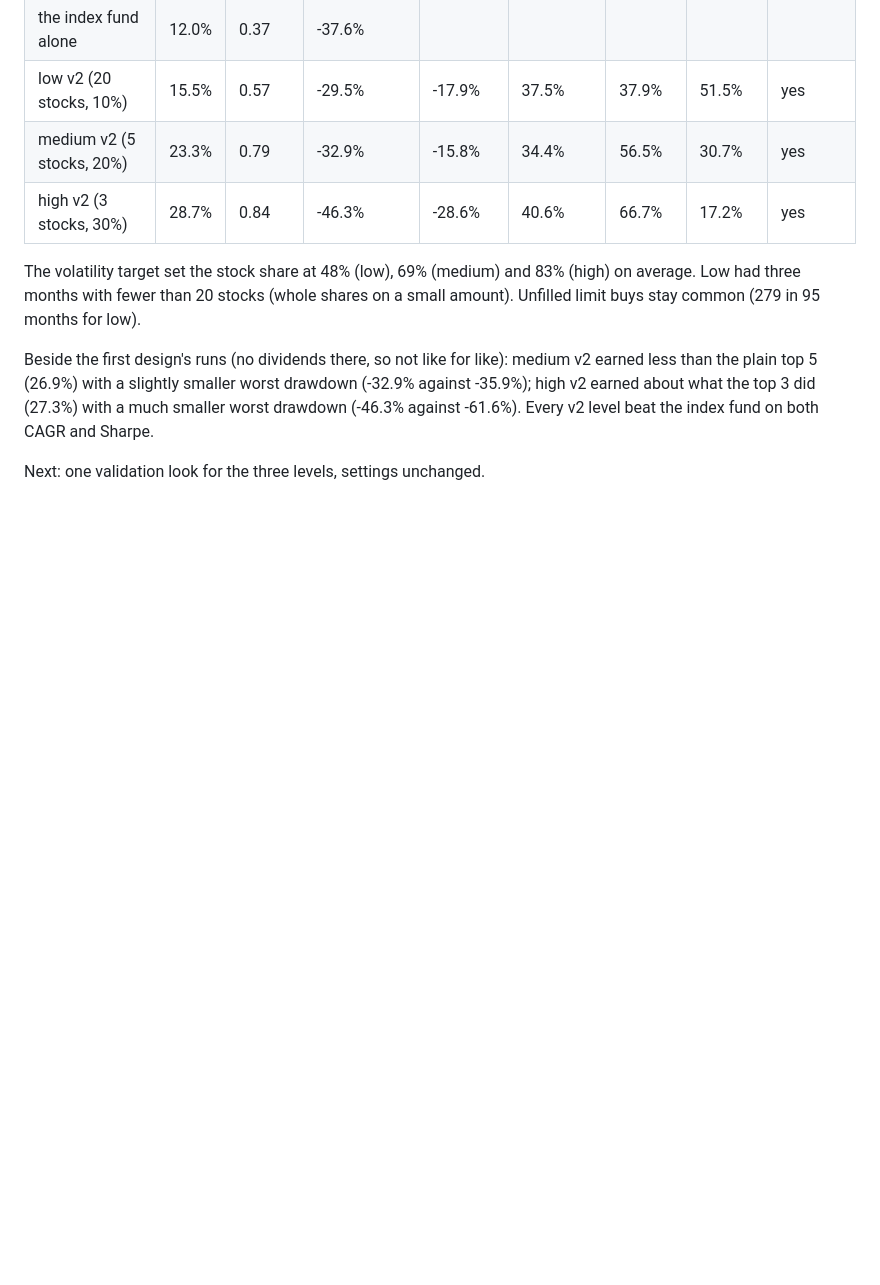
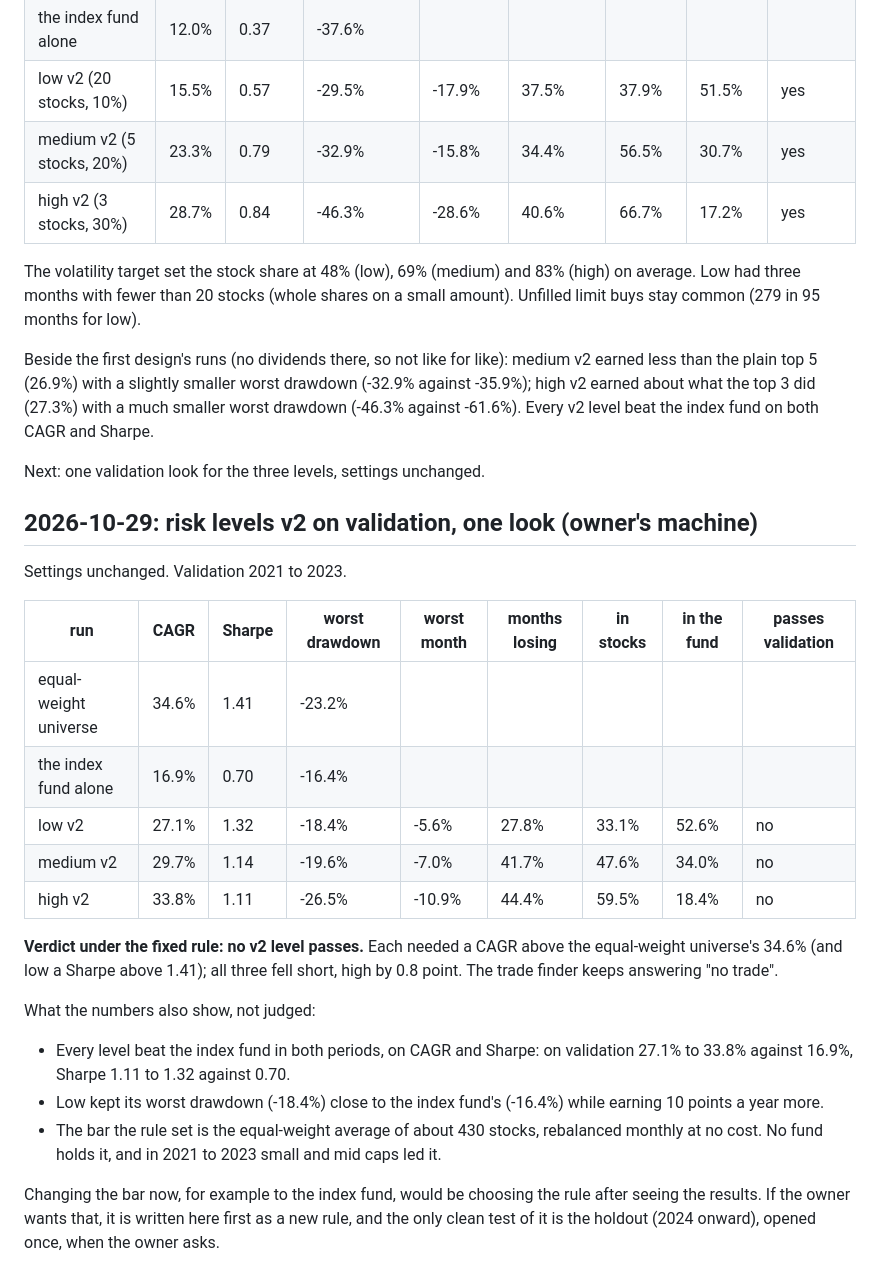
Before and after one commit to imheet07-gif/Paper-Trading-App, a Markdown page: research/FINDINGS.md, the part around the change. Drawn GitHub-style; blank space fills up the shorter version.

Commit message:
FINDINGS: risk levels v2 on validation
No level passes the fixed rule (CAGR above the equal-weight universe's
34.6%): low 27.1%, medium 29.7%, high 33.8%. All beat the index fund
(16.9%) on CAGR and Sharpe in both periods. A different bar would be a
new rule, tested only on the holdout.

Co-Authored-By: Claude Opus 5.5 <noreply@anthropic.com>
Claude-Session: https://claude.ai/code/session_01WYSJLBT7HVgN4EPWVdz9Vf

```diff
--- a/research/FINDINGS.md
+++ b/research/FINDINGS.md
@@ -670,3 +670,36 @@ about what the top 3 did (27.3%) with a much smaller worst drawdown
 and Sharpe.
 
 Next: one validation look for the three levels, settings unchanged.
+
+## 2026-10-29: risk levels v2 on validation, one look (owner's machine)
+
+Settings unchanged. Validation 2021 to 2023.
+
+| run | CAGR | Sharpe | worst drawdown | worst month | months losing | in stocks | in the fund | passes validation |
+| --- | --- | --- | --- | --- | --- | --- | --- | --- |
+| equal-weight universe | 34.6% | 1.41 | -23.2% | | | | | |
+| the index fund alone | 16.9% | 0.70 | -16.4% | | | | | |
+| low v2 | 27.1% | 1.32 | -18.4% | -5.6% | 27.8% | 33.1% | 52.6% | no |
+| medium v2 | 29.7% | 1.14 | -19.6% | -7.0% | 41.7% | 47.6% | 34.0% | no |
+| high v2 | 33.8% | 1.11 | -26.5% | -10.9% | 44.4% | 59.5% | 18.4% | no |
+
+**Verdict under the fixed rule: no v2 level passes.** Each needed a CAGR
+above the equal-weight universe's 34.6% (and low a Sharpe above 1.41);
+all three fell short, high by 0.8 point. The trade finder keeps answering
+"no trade".
+
+What the numbers also show, not judged:
+
+- Every level beat the index fund in both periods, on CAGR and Sharpe:
+  on validation 27.1% to 33.8% against 16.9%, Sharpe 1.11 to 1.32
+  against 0.70.
+- Low kept its worst drawdown (-18.4%) close to the index fund's
+  (-16.4%) while earning 10 points a year more.
+- The bar the rule set is the equal-weight average of about 430 stocks,
+  rebalanced monthly at no cost. No fund holds it, and in 2021 to 2023
+  small and mid caps led it.
+
+Changing the bar now, for example to the index fund, would be choosing
+the rule after seeing the results. If the owner wants that, it is written
+here first as a new rule, and the only clean test of it is the holdout
+(2024 onward), opened once, when the owner asks.
```
